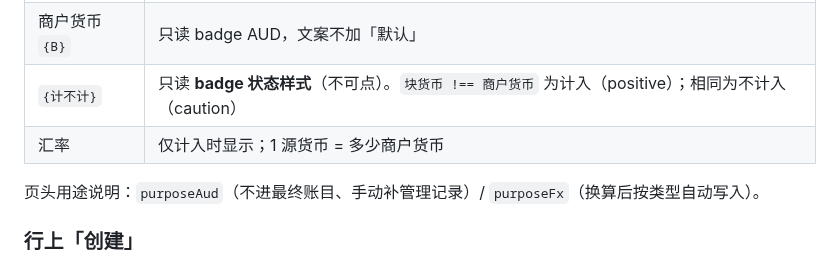
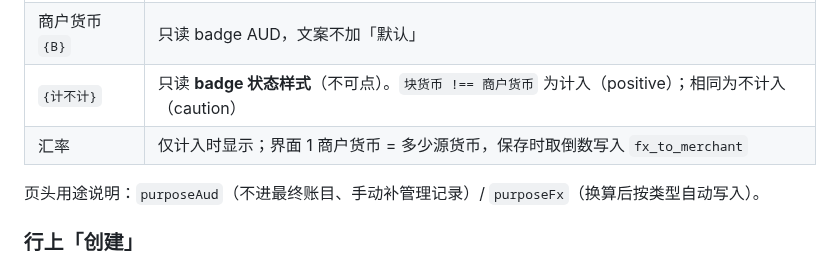
Before and after one commit to lancety/xituan_agent, a Markdown page: devGuide/ledger-intake/README.md, the part around the change. Rendered like a GitHub page.

```diff
--- a/devGuide/ledger-intake/README.md
+++ b/devGuide/ledger-intake/README.md
@@ -101,7 +101,7 @@ flowchart LR
 | 流水货币 `{A}` | CBA / 支付宝只读 badge；标准银行、标准电商下拉，默认 AUD |
 | 商户货币 `{B}` | 只读 badge AUD，文案不加「默认」 |
 | `{计不计}` | 只读 **badge 状态样式**（不可点）。`块货币 !== 商户货币` 为计入（positive）；相同为不计入（caution） |
-| 汇率 | 仅计入时显示；1 源货币 = 多少商户货币 |
+| 汇率 | 仅计入时显示；界面 1 商户货币 = 多少源货币，保存时取倒数写入 `fx_to_merchant` |
 
 页头用途说明：`purposeAud`（不进最终账目、手动补管理记录）/ `purposeFx`（换算后按类型自动写入）。
 
```
Also changed, not shown: devGuide/merchant-currency/README.md (+5 -4 lines).
